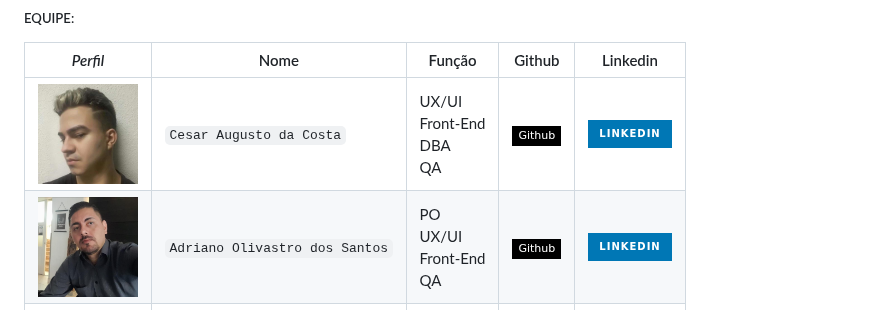
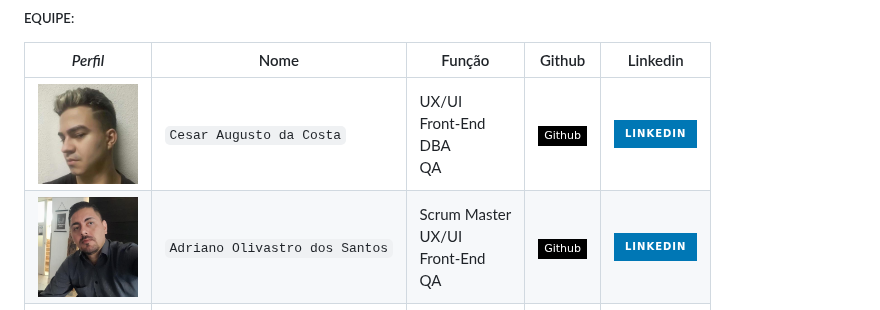
Before and after one commit to cesar-augusto-costa/projeto_integrador_FRONT_END_proz_turma11_grupo2, a Markdown page: README.md, the part around the change. Drawn GitHub-style; badges without logos.

```diff
--- a/README.md
+++ b/README.md
@@ -48,7 +48,7 @@ Você pode conferir como o site está ficando em [Site do PetProz](https://cesar
 | *Perfil* | Nome | Função | Github | Linkedin |
 | ---------------- | ----- | --------- | --------- | --------- |
 | <img width="100" alt="Foto de Perfil do Cesar" src="./img/perfil_equipe/perfil_cesar.jpg"> | `Cesar Augusto da Costa` | UX/UI <br> Front-End <br> DBA <br> QA | <a href="https://github.com/cesar-augusto-costa"> <img height="30" alt="GitHub do Cesar" src="https://img.shields.io/badge/-Github-000?style=flat-square&logo=Github&logoColor=white"></a> | [![Github Badge](https://img.shields.io/badge/LinkedIn-0077B5?style=for-the-badge&logo=linkedin&logoColor=white)](https://www.linkedin.com/in/cesar-augusto-costa/) |
-| <img width="100" alt="Foto de Perfil do Cesar" src="img/perfil_equipe/perfill_Adriano.jpeg"> | `Adriano Olivastro dos Santos` | PO <br> UX/UI <br> Front-End <br> QA | <a href="https://github.com/olivastroaos"> <img height="30" alt="GitHub do Cesar" src="https://img.shields.io/badge/-Github-000?style=flat-square&logo=Github&logoColor=white"></a> | [![Github Badge](https://img.shields.io/badge/LinkedIn-0077B5?style=for-the-badge&logo=linkedin&logoColor=white)](https://www.linkedin.com/in/adriano-olivastro-95841561/) |
+| <img width="100" alt="Foto de Perfil do Cesar" src="img/perfil_equipe/perfill_Adriano.jpeg"> | `Adriano Olivastro dos Santos` | Scrum Master <br> UX/UI <br> Front-End <br> QA | <a href="https://github.com/olivastroaos"> <img height="30" alt="GitHub do Cesar" src="https://img.shields.io/badge/-Github-000?style=flat-square&logo=Github&logoColor=white"></a> | [![Github Badge](https://img.shields.io/badge/LinkedIn-0077B5?style=for-the-badge&logo=linkedin&logoColor=white)](https://www.linkedin.com/in/adriano-olivastro-95841561/) |
 | <img width="100" alt="Foto de Perfil do Eliane" src="img/perfil_equipe/perfil_eliane.jpeg"> | `Eliane Lima da Silva` | PO <br> UX/UI <br> Front-End <br> QA | <a href="https://github.com/elimadasilva"> <img height="30" alt="GitHub de Eliane" src="https://img.shields.io/badge/-Github-000?style=flat-square&logo=Github&logoColor=white"></a> | [![Github Badge](https://img.shields.io/badge/LinkedIn-0077B5?style=for-the-badge&logo=linkedin&logoColor=white)](https://www.linkedin.com/in/eliane-lima-programador/) |
 
 
```
